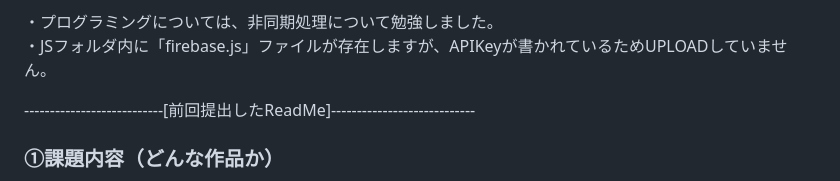
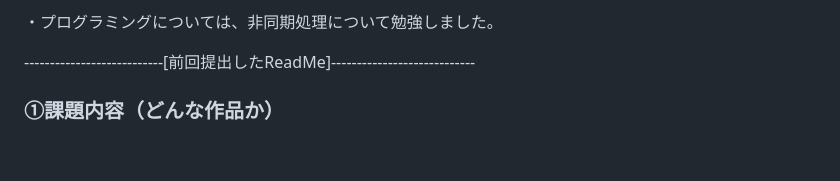
Before and after one commit to Makigs/Kadai04, a Markdown page: README.md, the part around the change. Drawn GitHub-style; blank space fills up the shorter version.

Commit message:
20230608_2038

```diff
--- a/README.md
+++ b/README.md
@@ -14,7 +14,6 @@
 ・MLモデルを自分で構築するにはいろいろハードルが高そう（1万枚くらい被験写真必要かな、、）がわかりました。<br>
 
 ・プログラミングについては、非同期処理について勉強しました。<br>
-・JSフォルダ内に「firebase.js」ファイルが存在しますが、APIKeyが書かれているためUPLOADしていません。<br>
 
 
 ---------------------------[前回提出したReadMe]----------------------------
```
